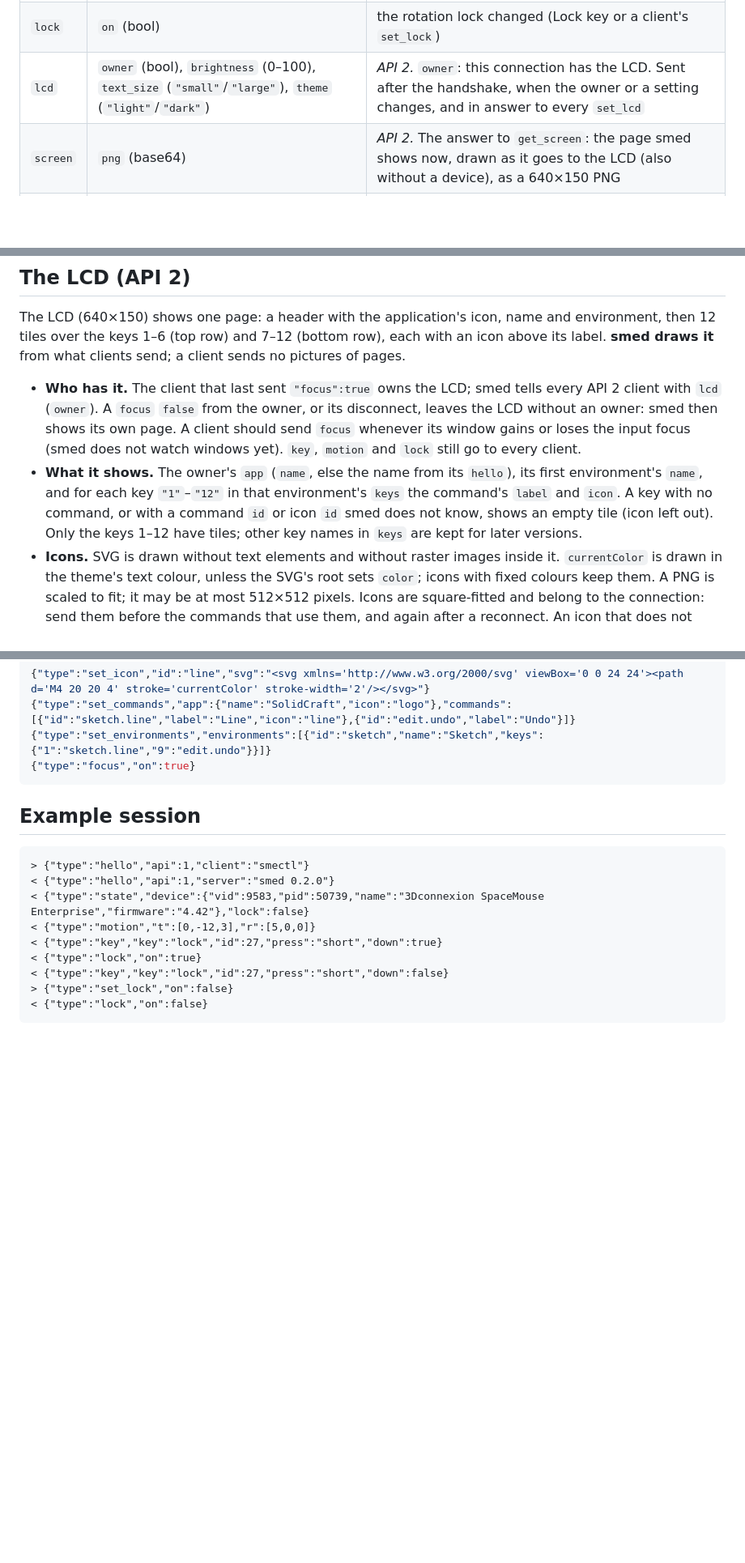
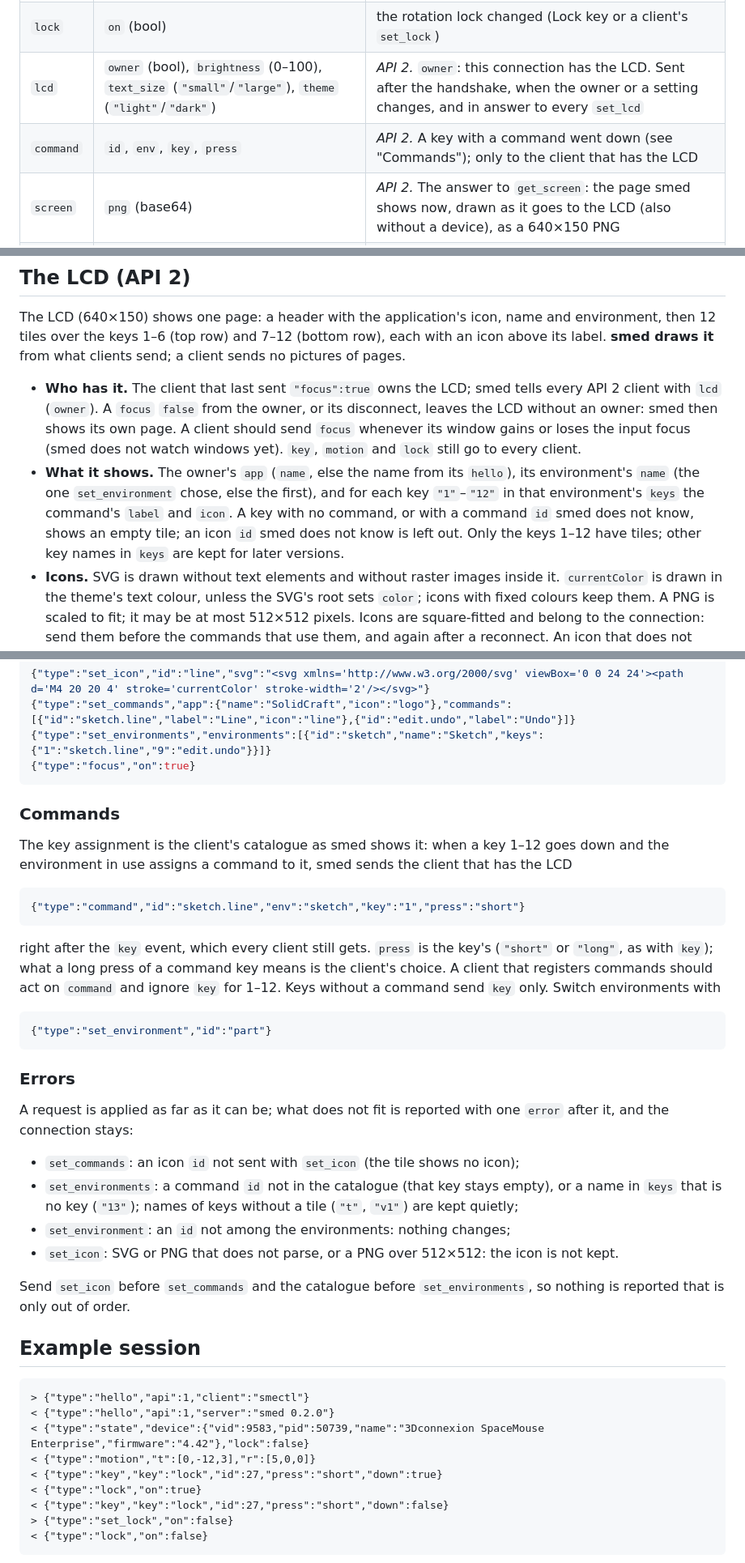
Before and after one commit to thomschlie/smed, a Markdown page: docs/api.md, 3 parts joined by grey strips. Shown at 81% size. Rendered like a GitHub page; blank space fills up the shorter version.

````diff
--- a/docs/api.md
+++ b/docs/api.md
@@ -62,6 +62,7 @@ With `"api":1` the same handshake is `hello` and `state` without the `lcd` field
 | `key` | `key`, `id`, `press`, `down` | a key went down or up |
 | `lock` | `on` (bool) | the rotation lock changed (Lock key or a client's `set_lock`) |
 | `lcd` | `owner` (bool), `brightness` (0–100), `text_size` (`"small"`/`"large"`), `theme` (`"light"`/`"dark"`) | *API 2.* `owner`: this connection has the LCD. Sent after the handshake, when the owner or a setting changes, and in answer to every `set_lcd` |
+| `command` | `id`, `env`, `key`, `press` | *API 2.* A key with a command went down (see "Commands"); only to the client that has the LCD |
 | `screen` | `png` (base64) | *API 2.* The answer to `get_screen`: the page smed shows now, drawn as it goes to the LCD (also without a device), as a 640×150 PNG |
 | `error` | `message` | the last request failed |
 
@@ -144,10 +146,10 @@ label. **smed draws it** from what clients send; a client sends no pictures of p
   leaves the LCD without an owner: smed then shows its own page. A client should send
   `focus` whenever its window gains or loses the input focus (smed does not watch windows
   yet). `key`, `motion` and `lock` still go to every client.
-- **What it shows.** The owner's `app` (`name`, else the name from its `hello`), its first
-  environment's `name`, and for each key `"1"`–`"12"` in that environment's `keys` the
-  command's `label` and `icon`. A key with no command, or with a command `id` or icon `id`
-  smed does not know, shows an empty tile (icon left out). Only the keys 1–12 have tiles;
+- **What it shows.** The owner's `app` (`name`, else the name from its `hello`), its
+  environment's `name` (the one `set_environment` chose, else the first), and for each key `"1"`–`"12"` in that environment's `keys` the
+  command's `label` and `icon`. A key with no command, or with a command `id` smed does not
+  know, shows an empty tile; an icon `id` smed does not know is left out. Only the keys 1–12 have tiles;
   other key names in `keys` are kept for later versions.
 - **Icons.** SVG is drawn without text elements and without raster images inside it.
   `currentColor` is drawn in the theme's text colour, unless the SVG's root sets `color`;
@@ -167,6 +169,38 @@ label. **smed draws it** from what clients send; a client sends no pictures of p
 {"type":"set_environments","environments":[{"id":"sketch","name":"Sketch","keys":{"1":"sketch.line","9":"edit.undo"}}]}
 {"type":"focus","on":true}
 ```
+
+### Commands
+
+The key assignment is the client's catalogue as smed shows it: when a key 1–12 goes down and
+the environment in use assigns a command to it, smed sends the client that has the LCD
+
+```json
+{"type":"command","id":"sketch.line","env":"sketch","key":"1","press":"short"}
+```
+
+right after the `key` event, which every client still gets. `press` is the key's (`"short"` or
+`"long"`, as with `key`); what a long press of a command key means is the client's choice. A
+client that registers commands should act on `command` and ignore `key` for 1–12. Keys without
+a command send `key` only. Switch environments with
+
+```json
+{"type":"set_environment","id":"part"}
+```
+
+### Errors
+
+A request is applied as far as it can be; what does not fit is reported with one `error`
+after it, and the connection stays:
+
+- `set_commands`: an icon `id` not sent with `set_icon` (the tile shows no icon);
+- `set_environments`: a command `id` not in the catalogue (that key stays empty), or a name in
+  `keys` that is no key (`"13"`); names of keys without a tile (`"t"`, `"v1"`) are kept quietly;
+- `set_environment`: an `id` not among the environments: nothing changes;
+- `set_icon`: SVG or PNG that does not parse, or a PNG over 512×512: the icon is not kept.
+
+Send `set_icon` before `set_commands` and the catalogue before `set_environments`, so nothing
+is reported that is only out of order.
 
 ## Example session
 
````
Also changed, not shown: other parts of docs/api.md (+1 -0 lines), README.md (+7 -8 lines), docs/lcd-demo.png, 5 other files.
